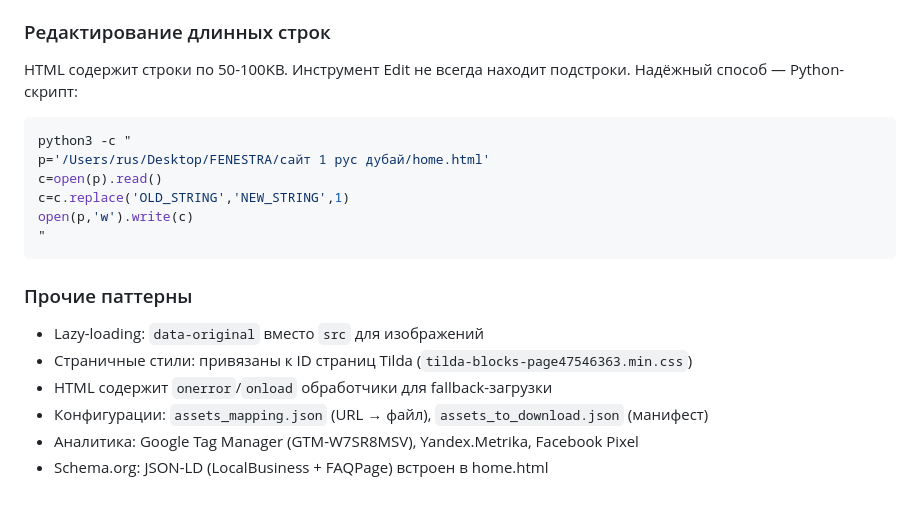
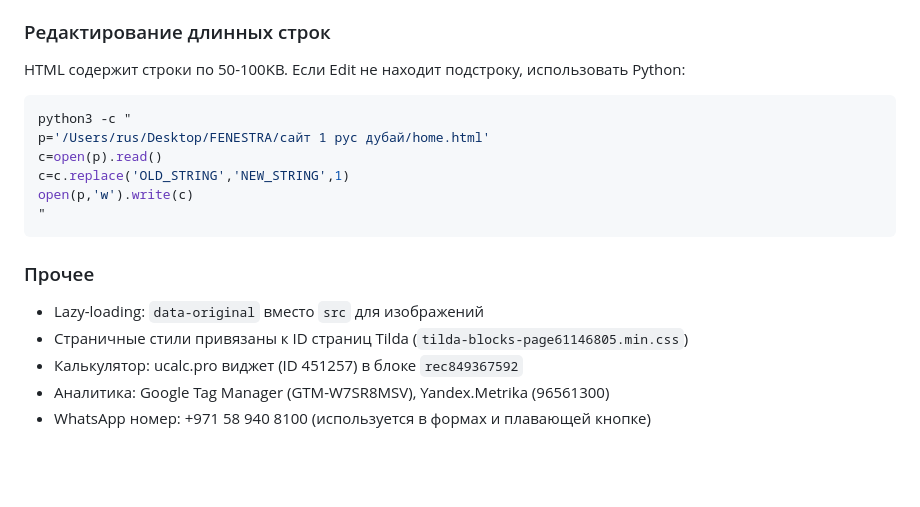
Before and after one commit to kpackk/curtains-world, a Markdown page: CLAUDE.md, the part around one of its changes. Rendered like a GitHub page; blank space fills up the shorter version.

````diff
--- a/CLAUDE.md
+++ b/CLAUDE.md
@@ -59,6 +69,6 @@ Tilda T396 использует абсолютное позиционирова
 
 ### Редактирование длинных строк
-HTML содержит строки по 50-100KB. Инструмент Edit не всегда находит подстроки. Надёжный способ — Python-скрипт:
+HTML содержит строки по 50-100KB. Если Edit не находит подстроку, использовать Python:
 ```bash
 python3 -c "
 p='/Users/rus/Desktop/FENESTRA/сайт 1 рус дубай/home.html'
@@ -68,10 +78,9 @@ open(p,'w').write(c)
 "
 ```
 
-### Прочие паттерны
+### Прочее
 - Lazy-loading: `data-original` вместо `src` для изображений
-- Страничные стили: привязаны к ID страниц Tilda (`tilda-blocks-page47546363.min.css`)
-- HTML содержит `onerror`/`onload` обработчики для fallback-загрузки
-- Конфигурации: `assets_mapping.json` (URL → файл), `assets_to_download.json` (манифест)
-- Аналитика: Google Tag Manager (GTM-W7SR8MSV), Yandex.Metrika, Facebook Pixel
-- Schema.org: JSON-LD (LocalBusiness + FAQPage) встроен в home.html
+- Страничные стили привязаны к ID страниц Tilda (`tilda-blocks-page61146805.min.css`)
+- Калькулятор: ucalc.pro виджет (ID 451257) в блоке `rec849367592`
+- Аналитика: Google Tag Manager (GTM-W7SR8MSV), Yandex.Metrika (96561300)
+- WhatsApp номер: +971 58 940 8100 (используется в формах и плавающей кнопке)
````
Also changed, not shown: other parts of CLAUDE.md (+31 -21 lines).
